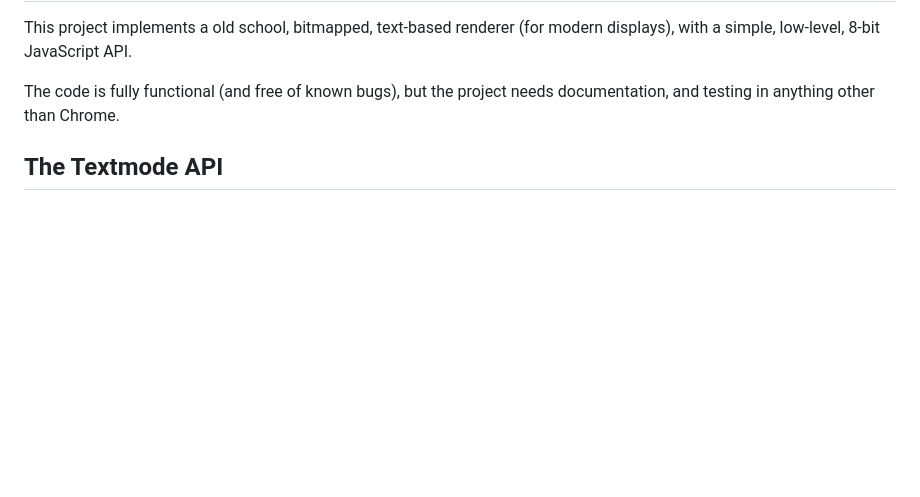
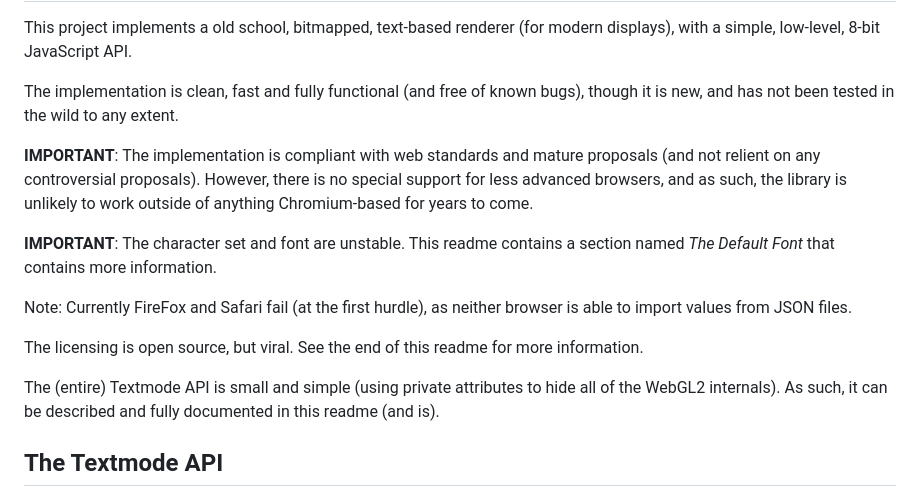
Before and after one commit to 7ombie/textmode, a Markdown page: README.md, the part around one of its changes. Rendered like a GitHub page; blank space fills up the shorter version.

Commit message:
Expanded the README to describe the project status and developer perspective.

```diff
--- a/README.md
+++ b/README.md
@@ -4,8 +4,26 @@ The Textmode Module
 This project implements a old school, bitmapped, text-based renderer (for
 modern displays), with a simple, low-level, 8-bit JavaScript API.
 
-The code is fully functional (and free of known bugs), but the project needs
-documentation, and testing in anything other than Chrome.
+The implementation is clean, fast and fully functional (and free of known
+bugs), though it is new, and has not been tested in the wild to any extent.
+
+**IMPORTANT**: The implementation is compliant with web standards and mature
+proposals (and not relient on any controversial proposals). However, there is
+no special support for less advanced browsers, and as such, the library is
+unlikely to work outside of anything Chromium-based for years to come.
+
+**IMPORTANT**: The character set and font are unstable. This readme contains
+a section named *The Default Font* that contains more information.
+
+Note: Currently FireFox and Safari fail (at the first hurdle), as neither
+browser is able to import values from JSON files.
+
+The licensing is open source, but viral. See the end of this readme for more
+information.
+
+The (entire) Textmode API is small and simple (using private attributes to
+hide all of the WebGL2 internals). As such, it can be described and fully
+documented in this readme (and is).
 
 
 The Textmode API
```
Also changed, not shown: other parts of README.md (+8 -9 lines).
